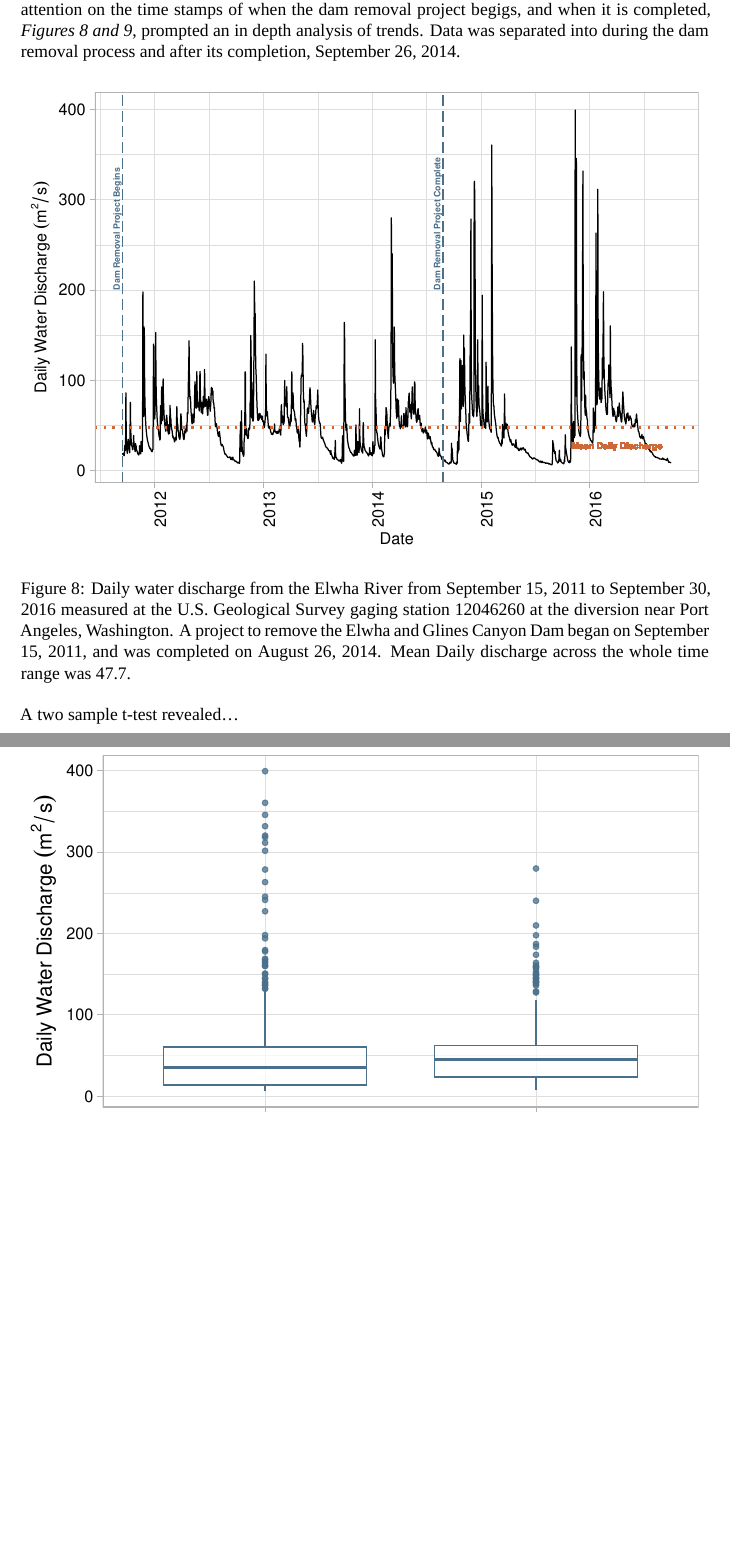
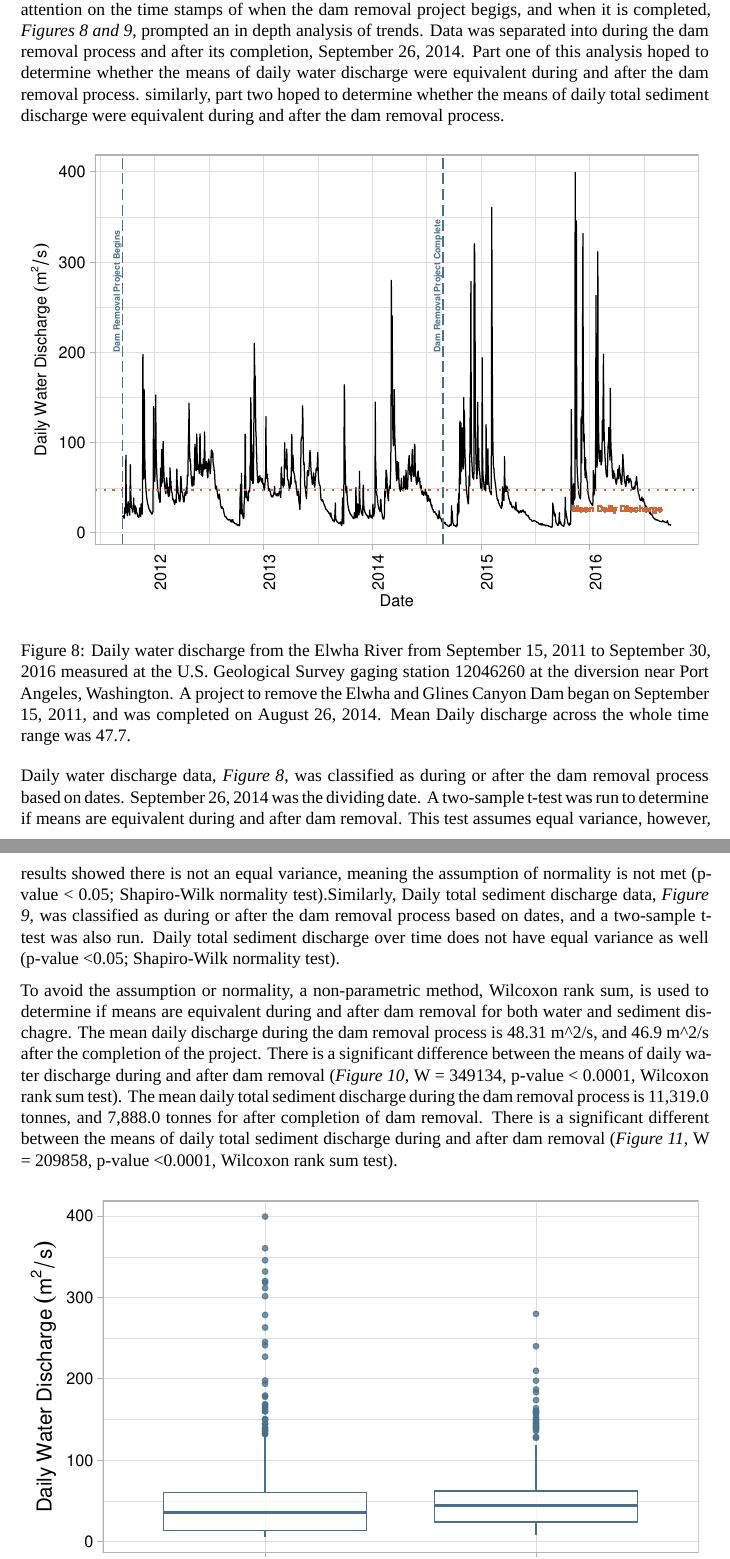
Before and after one commit to kfm20/DataProject_ElwhaRiver, an R Markdown document (Code/Mason_ENV872_ProjectFinal.Rmd): two parts of pages 15 and 17 of 23, joined at a grey line, cut so that both start at the same text, the shorter picture padded with empty space. Rendered offline with R 4.5, knitr and Pandoc, then LaTeX, with nearby package versions; a font, style sheet, LaTeX package, included part or bibliography that could not be used is replaced or left out.

Commit message:
writeup on ttest and wilcoxon for Q1

````diff
--- a/Code/Mason_ENV872_ProjectFinal.Rmd
+++ b/Code/Mason_ENV872_ProjectFinal.Rmd
@@ -162,7 +162,7 @@ With daily water discharge and total sediment discharge being important paramete
 
 ## Question 1: How does water and sediment discharge in the Elwha River differ during and after the two part dam removal process?
 
-A closer look into total sediment discharge and daily discharge of water from the Elwha River with attention on the time stamps of when the dam removal project begigs, and when it is completed, *Figures 8 and 9*, prompted an in depth analysis of trends. Data was separated into during the dam removal process and after its completion, September 26, 2014.
+A closer look into total sediment discharge and daily discharge of water from the Elwha River with attention on the time stamps of when the dam removal project begigs, and when it is completed, *Figures 8 and 9*, prompted an in depth analysis of trends. Data was separated into during the dam removal process and after its completion, September 26, 2014. Part one of this analysis hoped to determine whether the means of daily water discharge were equivalent during and after the dam removal process. similarly, part two hoped to determine whether the means of daily total sediment discharge were equivalent during and after the dam removal process.
 
 ```{r Intro to Question (Figure 8), echo=FALSE, message=FALSE, warning=FALSE, fig.cap="Daily water discharge from the Elwha River from September 15, 2011 to September 30, 2016 measured at the U.S. Geological Survey gaging station 12046260 at the diversion near Port Angeles, Washington. A project to remove the Elwha and Glines Canyon Dam began on September 15, 2011, and was completed on August 26, 2014. Mean Daily discharge across the whole time range was 47.7."}
 
@@ -211,7 +211,10 @@ geom_vline(data=d, mapping=aes(xintercept=date), color="skyblue4", lty=5, size=.
 ```
 
 
-A two sample t-test revealed...
+Daily water discharge data, *Figure 8*, was classified as during or after the dam removal process based on dates. September 26, 2014 was the dividing date. A two-sample t-test was run to determine if means are equivalent during and after dam removal. This test assumes equal variance, however, results showed there is not an equal variance, meaning the assumption of normality is not met (p-value < 0.05; Shapiro-Wilk normality test).Similarly, Daily total sediment discharge data, *Figure 9*, was classified as during or after the dam removal process based on dates, and a two-sample t-test was also run. Daily total sediment discharge over time does not have equal variance as well (p-value <0.05; Shapiro-Wilk normality test).
+
+To avoid the assumption or normality, a non-parametric method, Wilcoxon rank sum, is used to determine if means are equivalent during and after dam removal for both water and sediment dischagre. The mean daily discharge during the dam removal process is 48.31 m^2/s, and 46.9 m^2/s after the completion of the project. There is a significant difference between the means of daily water discharge during and after dam removal (*Figure 10*, W = 349134, p-value < 0.0001, Wilcoxon rank sum test). The mean daily total sediment discharge during the dam removal process is 11,319.0 tonnes, and 7,888.0 tonnes for after completion of dam removal. There is a significant different between the means of daily total sediment discharge during and after dam removal (*Figure 11*, W = 209858, p-value <0.0001, Wilcoxon rank sum test).
+
 
 ```{r Two Way T-Test REsults Water (Figure 10), echo=FALSE, message=FALSE, warning=FALSE, fig.cap="Daily water discharge distribution during and after the Elwha River two dam removal process. During the dam removal is classified by dates from September 15, 2011 to August 26, 2014, and after is from then until September 30, 2016."}
 
````
